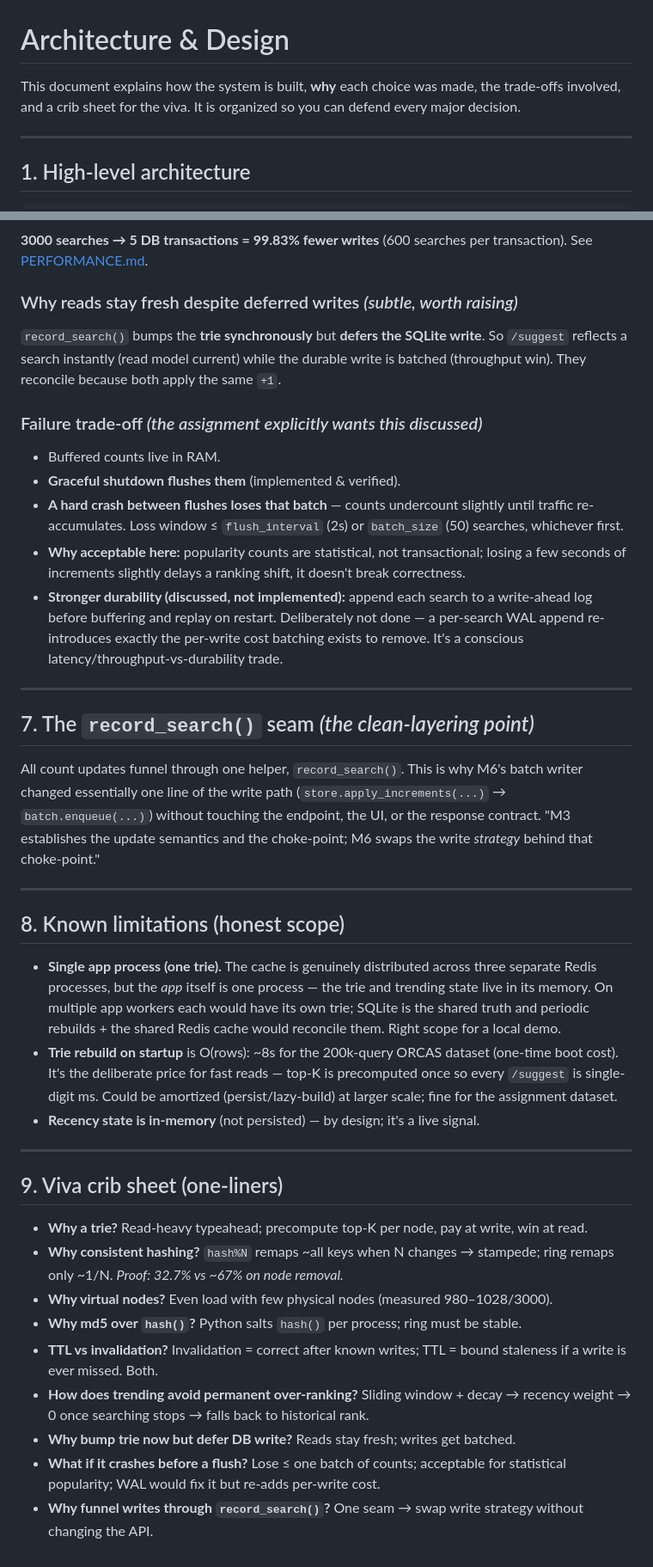
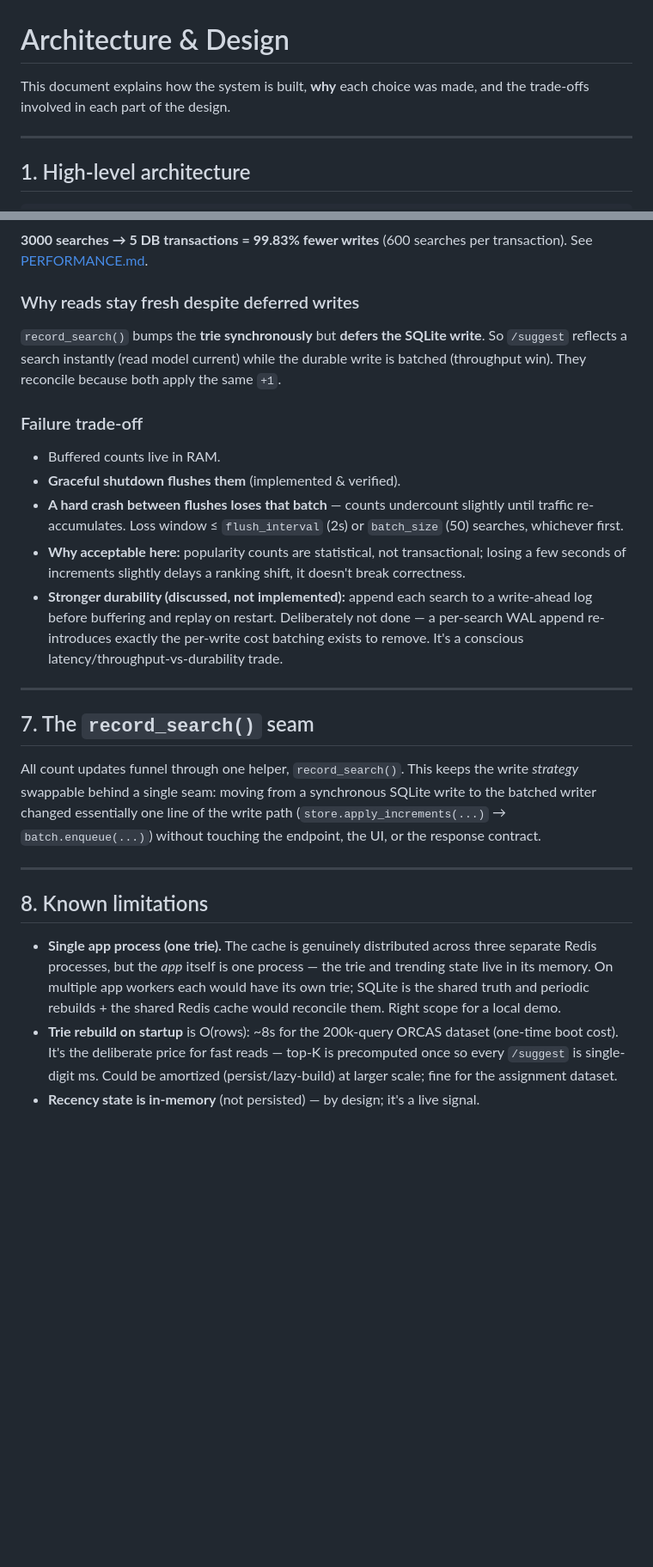
Before and after one commit to Ishan007-bot/Search_Typehead_Engine, a Markdown page: ARCHITECTURE.md, 2 parts joined by grey strips. Shown at 86% size. Rendered like a GitHub page; blank space fills up the shorter version.

```diff
--- a/ARCHITECTURE.md
+++ b/ARCHITECTURE.md
@@ -1,8 +1,7 @@
 # Architecture & Design
 
-This document explains how the system is built, **why** each choice was made, the
-trade-offs involved, and a crib sheet for the viva. It is organized so you can
-defend every major decision.
+This document explains how the system is built, **why** each choice was made, and
+the trade-offs involved in each part of the design.
 
 ---
 
@@ -238,12 +237,12 @@ queries.
 **3000 searches → 5 DB transactions = 99.83% fewer writes** (600 searches per
 transaction). See [PERFORMANCE.md](PERFORMANCE.md).
 
-### Why reads stay fresh despite deferred writes  *(subtle, worth raising)*
+### Why reads stay fresh despite deferred writes
 `record_search()` bumps the **trie synchronously** but **defers the SQLite write**.
 So `/suggest` reflects a search instantly (read model current) while the durable
 write is batched (throughput win). They reconcile because both apply the same `+1`.
 
-### Failure trade-off  *(the assignment explicitly wants this discussed)*
+### Failure trade-off
 - Buffered counts live in RAM.
 - **Graceful shutdown flushes them** (implemented & verified).
 - **A hard crash between flushes loses that batch** — counts undercount slightly
@@ -259,17 +258,17 @@ write is batched (throughput win). They reconcile because both apply the same `+
 
 ---
 
-## 7. The `record_search()` seam  *(the clean-layering point)*
+## 7. The `record_search()` seam
 
-All count updates funnel through one helper, `record_search()`. This is why M6's
-batch writer changed essentially one line of the write path
+All count updates funnel through one helper, `record_search()`. This keeps the
+write *strategy* swappable behind a single seam: moving from a synchronous SQLite
+write to the batched writer changed essentially one line of the write path
 (`store.apply_increments(...)` → `batch.enqueue(...)`) without touching the
-endpoint, the UI, or the response contract. "M3 establishes the update semantics
-and the choke-point; M6 swaps the write *strategy* behind that choke-point."
+endpoint, the UI, or the response contract.
 
 ---
 
-## 8. Known limitations (honest scope)
+## 8. Known limitations
 
 - **Single app process (one trie).** The cache is genuinely distributed across
   three separate Redis processes, but the *app* itself is one process — the trie
@@ -281,23 +280,3 @@ and the choke-point; M6 swaps the write *strategy* behind that choke-point."
   precomputed once so every `/suggest` is single-digit ms. Could be amortized
   (persist/lazy-build) at larger scale; fine for the assignment dataset.
 - **Recency state is in-memory** (not persisted) — by design; it's a live signal.
-
----
-
-## 9. Viva crib sheet (one-liners)
-
-- **Why a trie?** Read-heavy typeahead; precompute top-K per node, pay at write,
-  win at read.
-- **Why consistent hashing?** `hash%N` remaps ~all keys when N changes →
-  stampede; ring remaps only ~1/N. *Proof: 32.7% vs ~67% on node removal.*
-- **Why virtual nodes?** Even load with few physical nodes (measured 980–1028/3000).
-- **Why md5 over `hash()`?** Python salts `hash()` per process; ring must be stable.
-- **TTL vs invalidation?** Invalidation = correct after known writes; TTL = bound
-  staleness if a write is ever missed. Both.
-- **How does trending avoid permanent over-ranking?** Sliding window + decay →
-  recency weight → 0 once searching stops → falls back to historical rank.
-- **Why bump trie now but defer DB write?** Reads stay fresh; writes get batched.
-- **What if it crashes before a flush?** Lose ≤ one batch of counts; acceptable for
-  statistical popularity; WAL would fix it but re-adds per-write cost.
-- **Why funnel writes through `record_search()`?** One seam → swap write strategy
-  without changing the API.
```
Also changed, not shown: other parts of ARCHITECTURE.md (+6 -6 lines), README.md (+17 -50 lines), docs/screenshots/README.md (added, +13 -0 lines), docs/screenshots/cache-debug.png (added), docs/screenshots/suggestions.png (added), docs/screenshots/trending.png (added), 1 other file.
